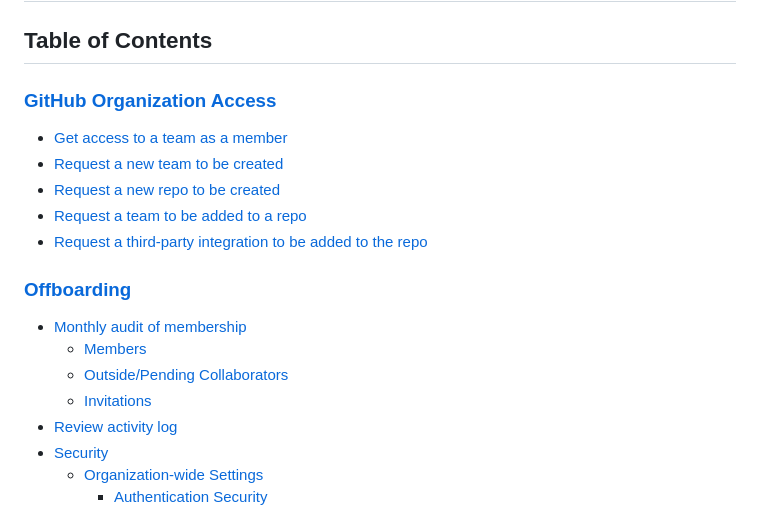
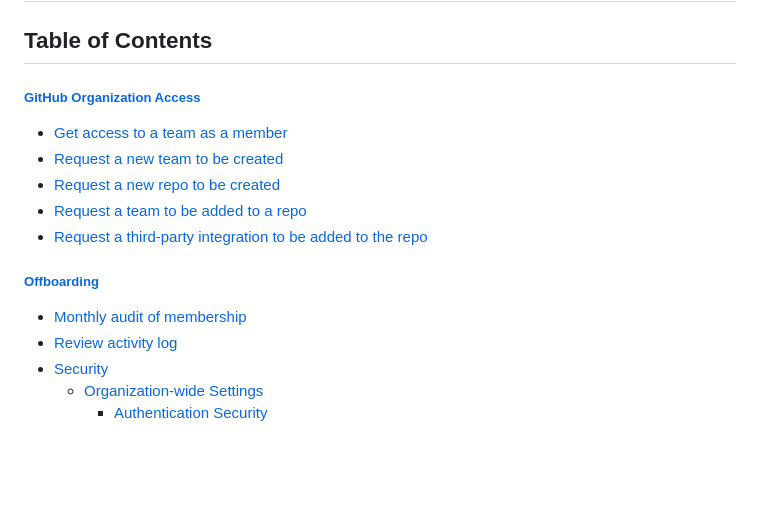
Before and after one commit to DSACMS/ospo-guide, a Markdown page: resources/GITHUB_MANAGEMENT_POLICY.md, the part around the change printed below. GitHub-like rendering; blank space fills up the shorter version.

Commit message:
edited heading style of table of contents
Signed-off-by: Natalia Luzuriaga <natalia.luzuriaga@cms.hhs.gov>

```diff
--- a/resources/GITHUB_MANAGEMENT_POLICY.md
+++ b/resources/GITHUB_MANAGEMENT_POLICY.md
@@ -4,18 +4,15 @@
 
 ## Table of Contents
 
-### [GitHub Organization Access](#github-organization-access)
+##### [GitHub Organization Access](#github-organization-access)
 - [Get access to a team as a member](#get-access-to-a-team-as-a-member)
 - [Request a new team to be created](#request-a-new-team-to-be-created)
 - [Request a new repo to be created](#request-a-new-repo-to-be-created)
 - [Request a team to be added to a repo](#request-a-team-to-be-added-to-a-repo)
 - [Request a third-party integration to be added to the repo](#request-a-third-party-integration-to-be-added-to-the-repo)
 
-### [Offboarding](#offboarding)
+##### [Offboarding](#offboarding)
 - [Monthly audit of membership](#monthly-audit-of-membership)
-    - [Members](#members)
-    - [Outside/Pending Collaborators](#outsidepending-collaborators)
-    - [Invitations](#invitations)
 - [Review activity log](#review-activity-log)
 - [Security](#security)
     - [Organization-wide Settings](#organization-wide-settings)
```
Also changed, not shown: other parts of resources/GITHUB_MANAGEMENT_POLICY.md (+1 -2 lines).
